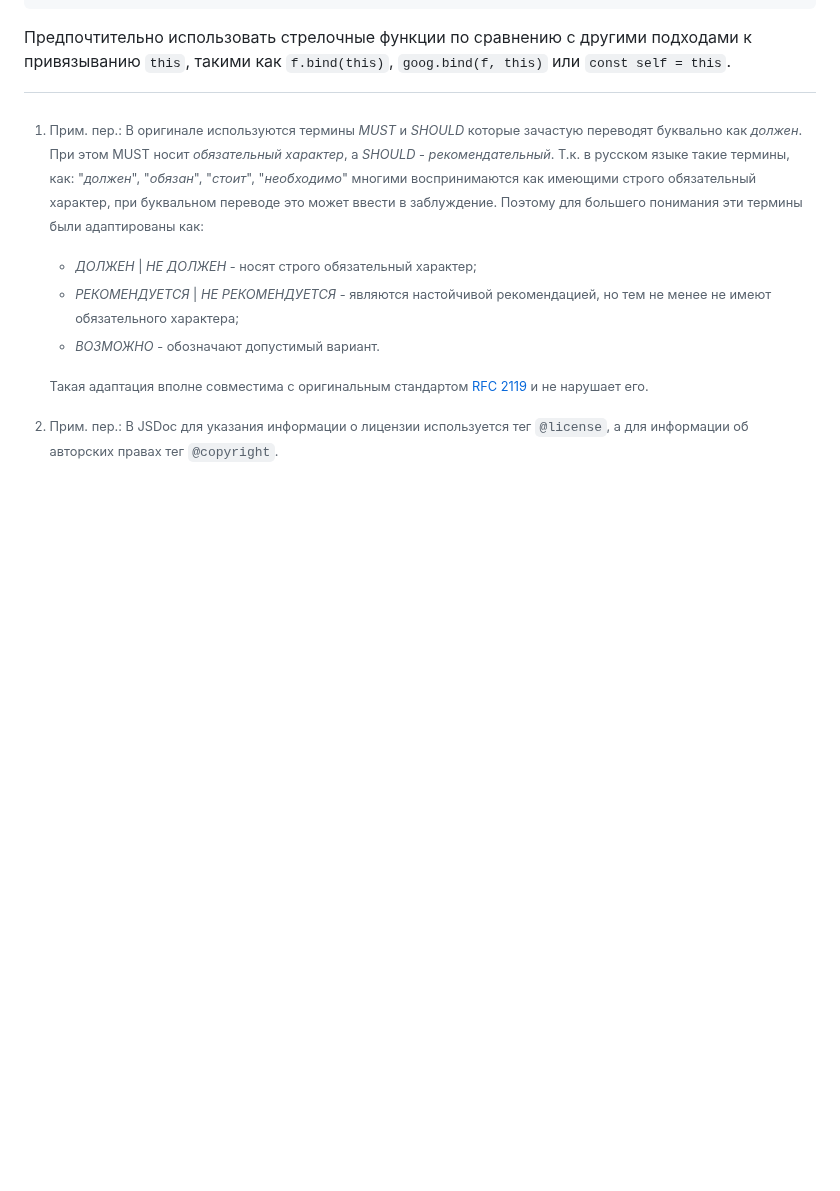
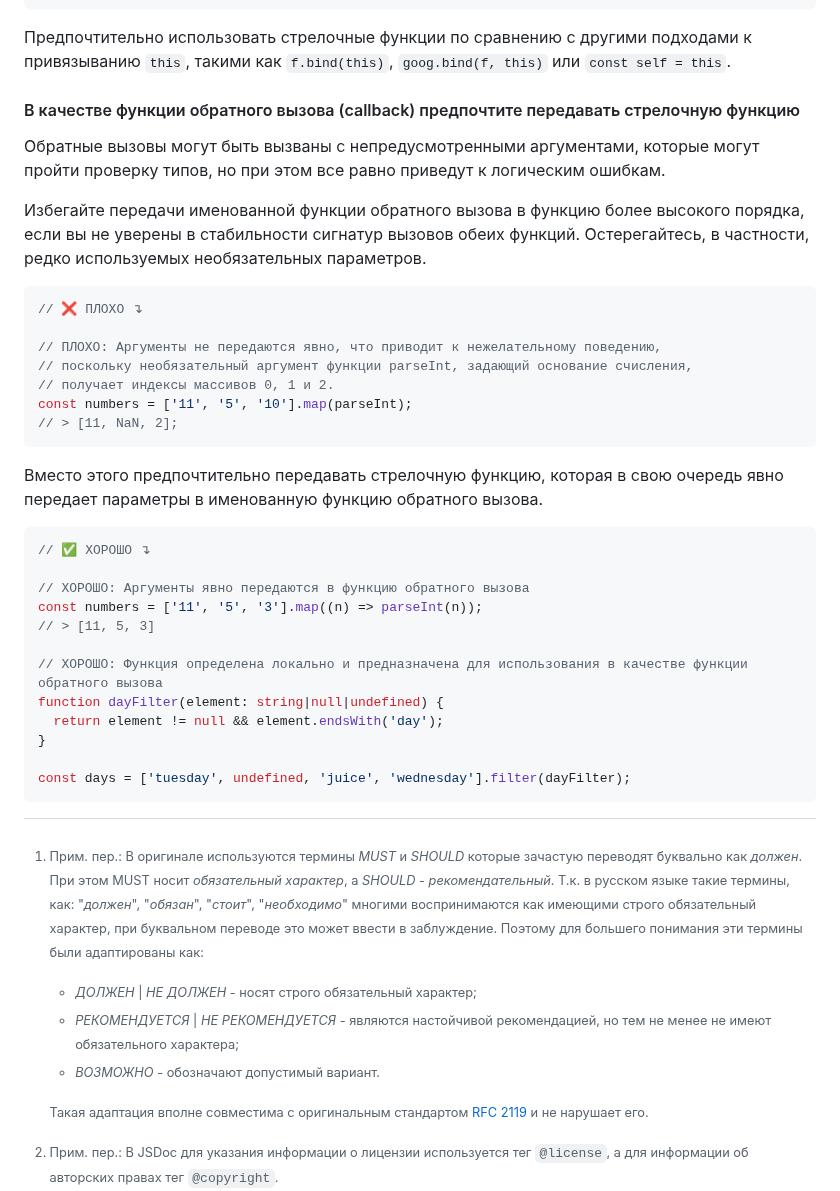
Before and after one commit to olegbarabanov/google-typescript-style-guide-ru, a Markdown page: src/google-typescript-style-guide-ru.md, the part around the change. Rendered like a GitHub page; blank space fills up the shorter version.

Commit message:
Processed lines from original: 1545 - 1574

````diff
--- a/src/google-typescript-style-guide-ru.md
+++ b/src/google-typescript-style-guide-ru.md
@@ -1354,3 +1354,36 @@ document.body.onclick = setTextFn.bind(null, document.body);
 ```
 
 Предпочтительно использовать стрелочные функции по сравнению с другими подходами к привязыванию `this`, такими как `f.bind(this)`, `goog.bind(f, this)` или `const self = this`.
+
+#### В качестве функции обратного вызова (callback) предпочтите передавать стрелочную функцию
+
+Обратные вызовы могут быть вызваны с непредусмотренными аргументами, которые могут пройти проверку типов, но при этом все равно приведут к логическим ошибкам.
+
+Избегайте передачи именованной функции обратного вызова в функцию более высокого порядка, если вы не уверены в стабильности сигнатур вызовов обеих функций. Остерегайтесь, в частности, редко используемых необязательных параметров.
+
+```ts
+// ❌ ПЛОХО ↴
+
+// ПЛОХО: Аргументы не передаются явно, что приводит к нежелательному поведению,
+// поскольку необязательный аргумент функции parseInt, задающий основание счисления,
+// получает индексы массивов 0, 1 и 2.
+const numbers = ['11', '5', '10'].map(parseInt);
+// > [11, NaN, 2];
+```
+
+Вместо этого предпочтительно передавать стрелочную функцию, которая в свою очередь явно передает параметры в именованную функцию обратного вызова.
+
+```ts
+// ✅ ХОРОШО ↴
+
+// ХОРОШО: Аргументы явно передаются в функцию обратного вызова
+const numbers = ['11', '5', '3'].map((n) => parseInt(n));
+// > [11, 5, 3]
+
+// ХОРОШО: Функция определена локально и предназначена для использования в качестве функции обратного вызова
+function dayFilter(element: string|null|undefined) {
+  return element != null && element.endsWith('day');
+}
+
+const days = ['tuesday', undefined, 'juice', 'wednesday'].filter(dayFilter);
+```
````
